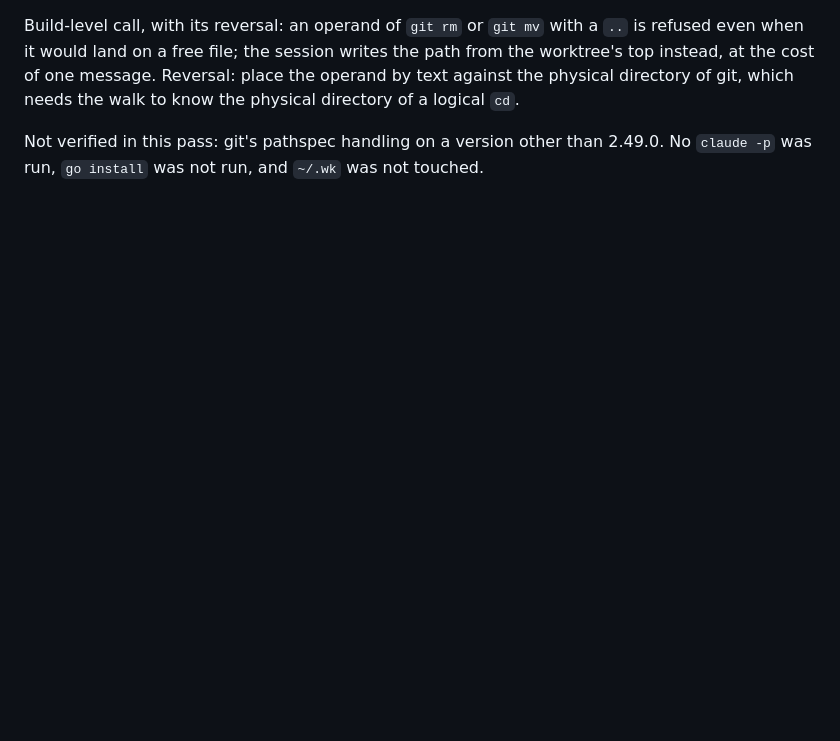
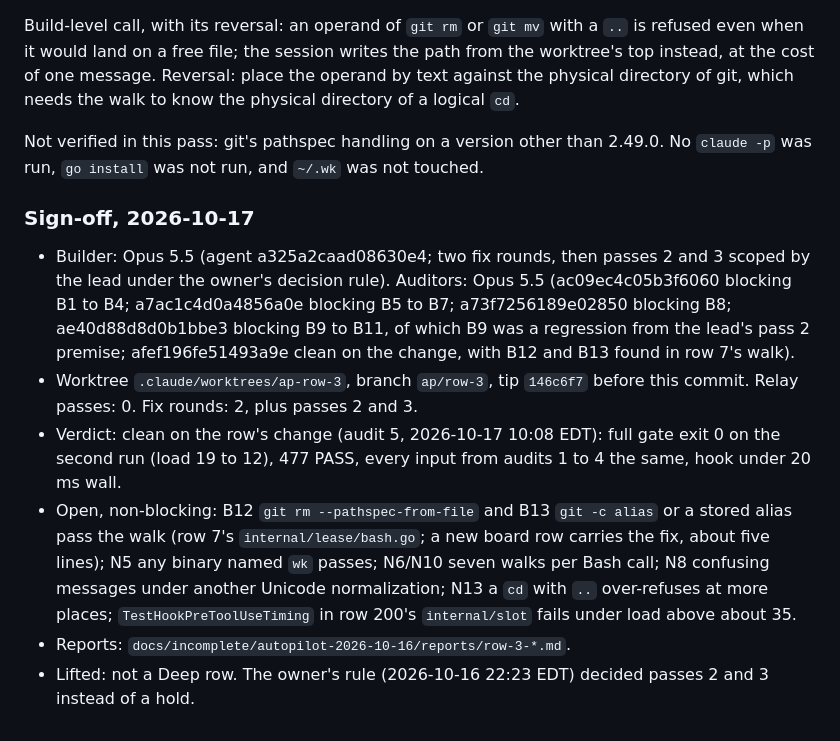
Before and after one commit to zach-short/wk, a Markdown page: passoff/3-build-p2-path-leases.md, the part around the change. GitHub-like rendering; blank space fills up the shorter version.

Commit message:
row 3: sign-off

```diff
--- a/passoff/3-build-p2-path-leases.md
+++ b/passoff/3-build-p2-path-leases.md
@@ -190,3 +190,12 @@ What changed: `gitCommand` in `internal/lease/bash.go` now passes `git rm` and `
 Build-level call, with its reversal: an operand of `git rm` or `git mv` with a `..` is refused even when it would land on a free file; the session writes the path from the worktree's top instead, at the cost of one message. Reversal: place the operand by text against the physical directory of git, which needs the walk to know the physical directory of a logical `cd`.
 
 Not verified in this pass: git's pathspec handling on a version other than 2.49.0. No `claude -p` was run, `go install` was not run, and `~/.wk` was not touched.
+
+### Sign-off, 2026-10-17
+
+- Builder: Opus 5.5 (agent a325a2caad08630e4; two fix rounds, then passes 2 and 3 scoped by the lead under the owner's decision rule). Auditors: Opus 5.5 (ac09ec4c05b3f6060 blocking B1 to B4; a7ac1c4d0a4856a0e blocking B5 to B7; a73f7256189e02850 blocking B8; ae40d88d8d0b1bbe3 blocking B9 to B11, of which B9 was a regression from the lead's pass 2 premise; afef196fe51493a9e clean on the change, with B12 and B13 found in row 7's walk).
+- Worktree `.claude/worktrees/ap-row-3`, branch `ap/row-3`, tip `146c6f7` before this commit. Relay passes: 0. Fix rounds: 2, plus passes 2 and 3.
+- Verdict: clean on the row's change (audit 5, 2026-10-17 10:08 EDT): full gate exit 0 on the second run (load 19 to 12), 477 PASS, every input from audits 1 to 4 the same, hook under 20 ms wall.
+- Open, non-blocking: B12 `git rm --pathspec-from-file` and B13 `git -c alias` or a stored alias pass the walk (row 7's `internal/lease/bash.go`; a new board row carries the fix, about five lines); N5 any binary named `wk` passes; N6/N10 seven walks per Bash call; N8 confusing messages under another Unicode normalization; N13 a `cd` with `..` over-refuses at more places; `TestHookPreToolUseTiming` in row 200's `internal/slot` fails under load above about 35.
+- Reports: `docs/incomplete/autopilot-2026-10-16/reports/row-3-*.md`.
+- Lifted: not a Deep row. The owner's rule (2026-10-16 22:23 EDT) decided passes 2 and 3 instead of a hold.
```
